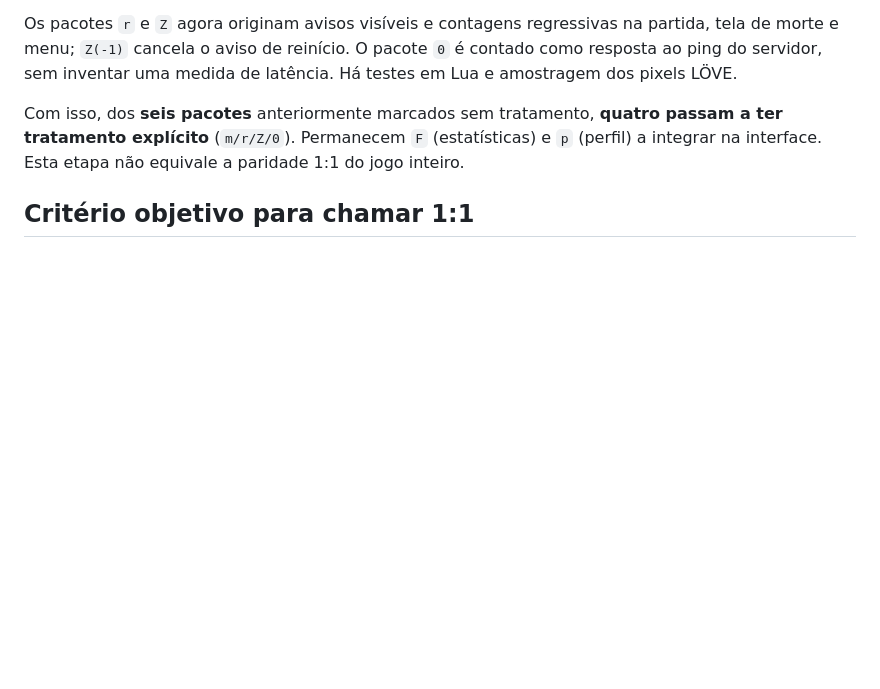
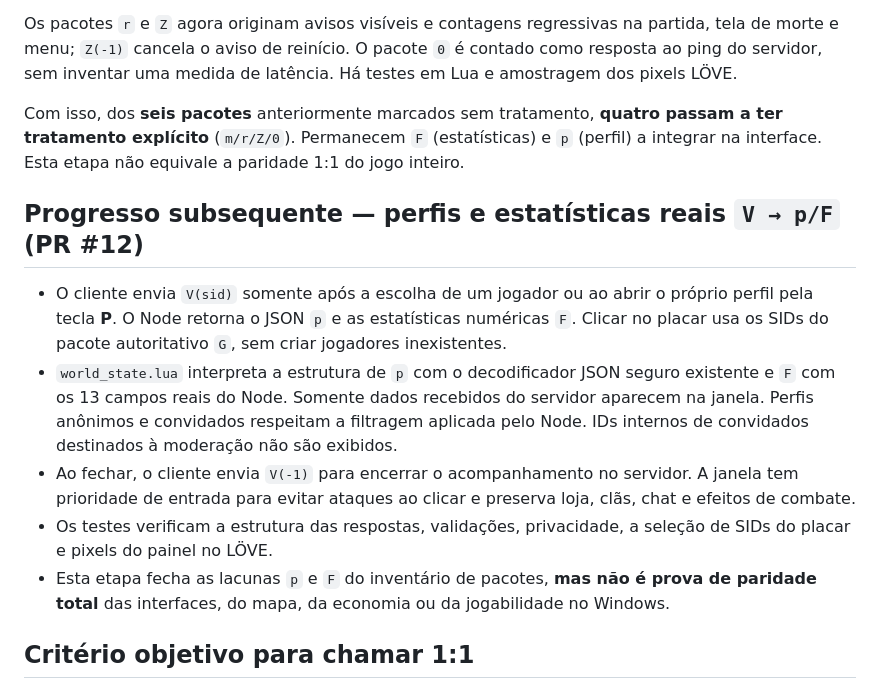
Before and after one commit to SrTristeSad/Moo-Quest, a Markdown page: docs/AUDITORIA-PARIDADE-2026-10-21.md, the part around the change. Drawn GitHub-style; blank space fills up the shorter version.

Commit message:
docs(audit): record real Node player profiles and lifetime/current-life stats

```diff
--- a/docs/AUDITORIA-PARIDADE-2026-10-21.md
+++ b/docs/AUDITORIA-PARIDADE-2026-10-21.md
@@ -84,6 +84,26 @@ Com isso, dos **seis pacotes** anteriormente marcados sem tratamento,
 `F` (estatísticas) e `p` (perfil) a integrar na interface.
 Esta etapa não equivale a paridade 1:1 do jogo inteiro.
 
+## Progresso subsequente — perfis e estatísticas reais `V → p/F` (PR #12)
+
+- O cliente envia `V(sid)` somente após a escolha de um jogador ou ao
+  abrir o próprio perfil pela tecla **P**. O Node retorna o JSON `p` e
+  as estatísticas numéricas `F`. Clicar no placar usa os SIDs do pacote
+  autoritativo `G`, sem criar jogadores inexistentes.
+- `world_state.lua` interpreta a estrutura de `p` com o decodificador
+  JSON seguro existente e `F` com os 13 campos reais do Node. Somente
+  dados recebidos do servidor aparecem na janela. Perfis anônimos e
+  convidados respeitam a filtragem aplicada pelo Node. IDs internos de
+  convidados destinados à moderação não são exibidos.
+- Ao fechar, o cliente envia `V(-1)` para encerrar o acompanhamento
+  no servidor. A janela tem prioridade de entrada para evitar ataques
+  ao clicar e preserva loja, clãs, chat e efeitos de combate.
+- Os testes verificam a estrutura das respostas, validações, privacidade,
+  a seleção de SIDs do placar e pixels do painel no LÖVE.
+- Esta etapa fecha as lacunas `p` e `F` do inventário de pacotes, **mas
+  não é prova de paridade total** das interfaces, do mapa, da economia
+  ou da jogabilidade no Windows.
+
 ## Critério objetivo para chamar 1:1
 
 Todos os fluxos do escopo original aplicável têm controle correspondente, visual correspondente, evento Node validado, teste automatizado específico e evidência de execução manual lado a lado. **Um PR com 7 workflows verdes não é equivalente a paridade 1:1.**
```
